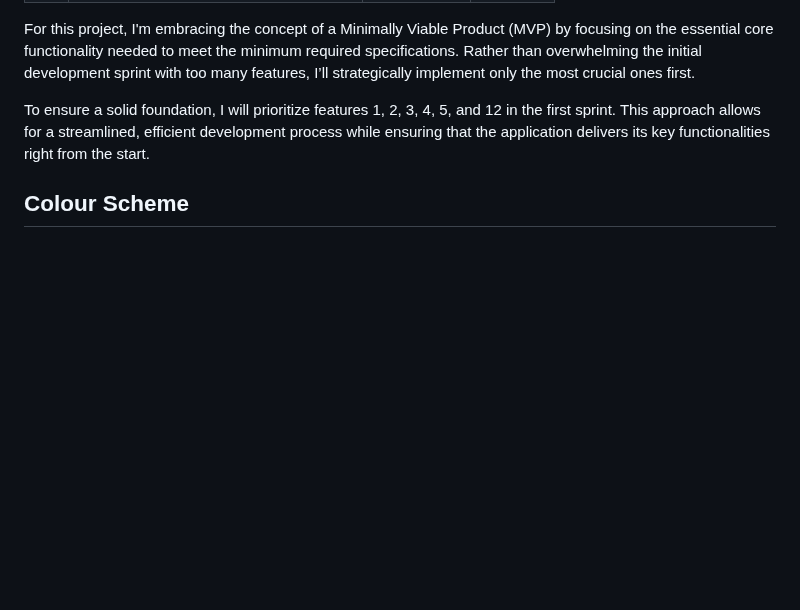
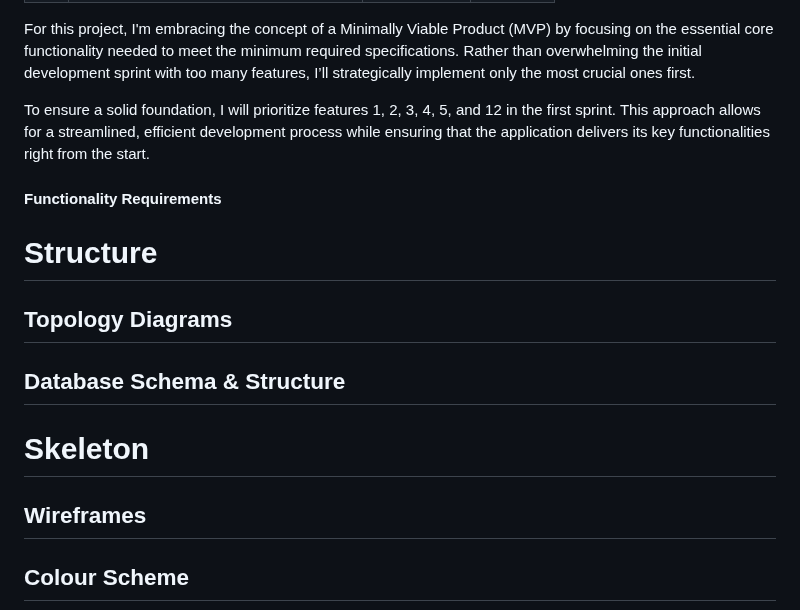
Before and after one commit to LidiaMorejudo/spanresources, a Markdown page: README.md, the part around one of its changes. Rendered like a GitHub page; blank space fills up the shorter version.

```diff
--- a/README.md
+++ b/README.md
@@ -120,6 +120,18 @@ For this project, I'm embracing the concept of a Minimally Viable Product (MVP)
 
 To ensure a solid foundation, I will prioritize features 1, 2, 3, 4, 5, and 12 in the first sprint. This approach allows for a streamlined, efficient development process while ensuring that the application delivers its key functionalities right from the start.
 
+#### Functionality Requirements
+
+# Structure
+
+## Topology Diagrams
+
+## Database Schema & Structure
+
+# Skeleton
+
+## Wireframes
+
 ## Colour Scheme
 
 ![Colour Palette](documentation/img/colourscheme.jpg)
```
Also changed, not shown: other parts of README.md (+36 -0 lines).
